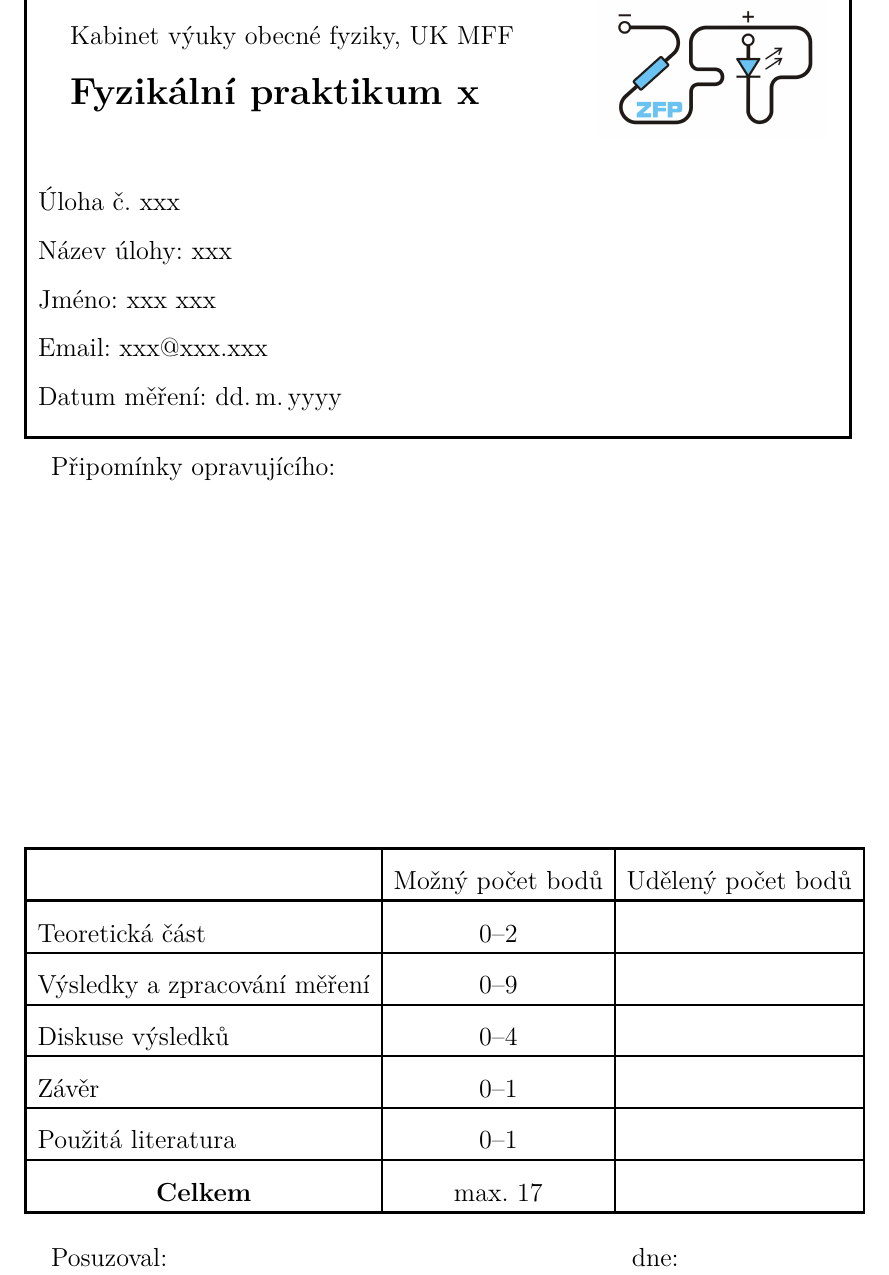
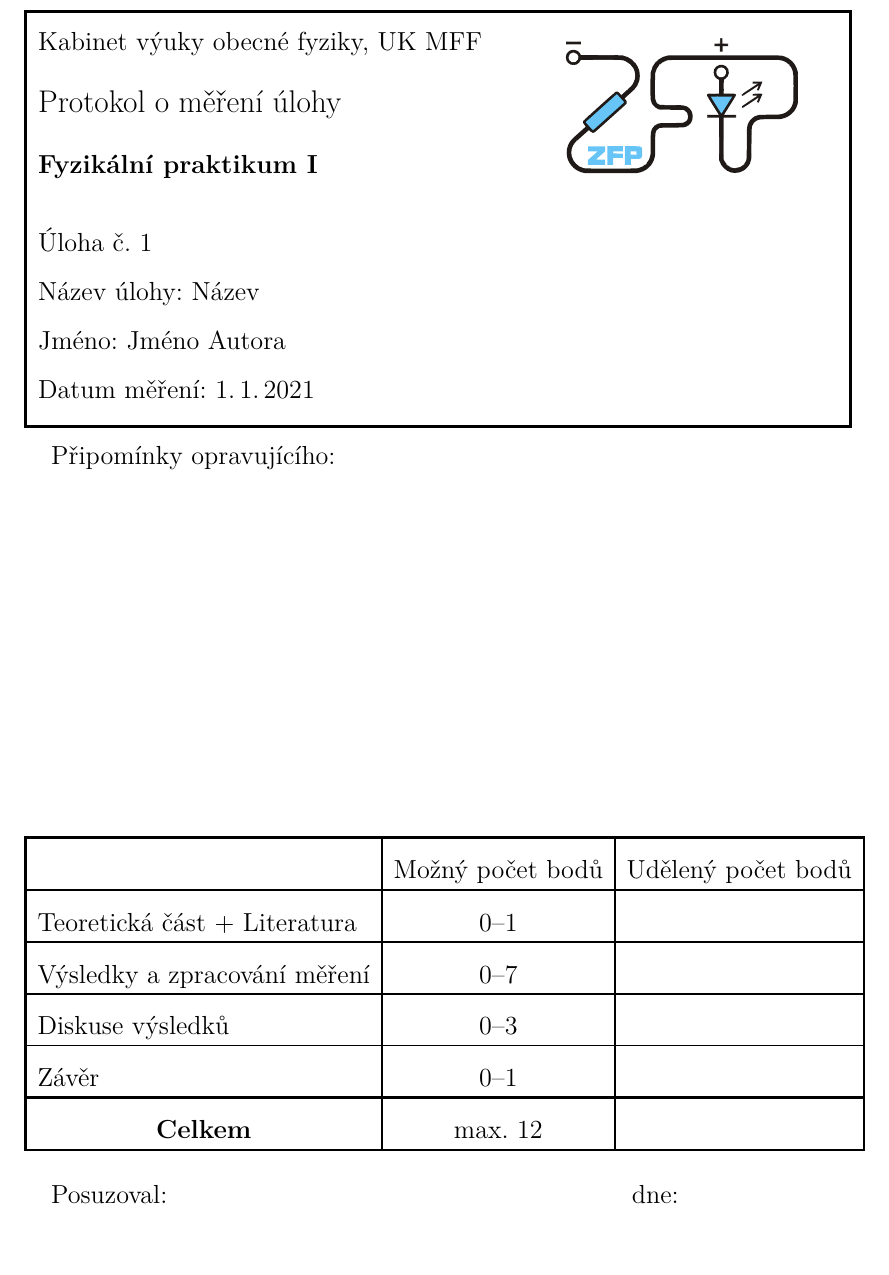
Before and after one commit to vojtechpleskot/physicslabreport, a LaTeX document (main.tex, which reads title_page.tex): part of page 1 of 5, cut so that both start at the same text, the shorter picture padded with empty space. Compiled offline with pdfLaTeX.

Commit message:
updating the title page to the template provided at the Praktikum web page

```diff
--- a/main.tex
+++ b/main.tex
@@ -1,4 +1,17 @@
-\documentclass[10pt,a4paper]{article}
+\documentclass{prepareprotokol}
+
+
+%-------------------- INFORMACE NA PREDNI STRANE PROTOKOLU ------------------------
+
+\praktikum{I} %číslo praktika (I, II, III, nebo IV)
+\autor{Jméno Autora} %jméno autora
+\datum{1.\,1.\,2021} %datum měření
+\cislo{1} %číslo úlohy
+\nazev{Název} %název úlohy
+
+%----------------------------------------------------------------------------------
+
+
 \usepackage[utf8]{inputenc}
 \usepackage[czech]{babel} % použijte "slovak" namísto "czech", pokud píšete slovensky
 \usepackage[T1]{fontenc}
@@ -6,12 +19,6 @@
 \usepackage{lmodern}
 \usepackage[top = 2cm, bottom = 2cm, left = 2cm, right = 2cm]{geometry}
 
-
-%For title page
-\usepackage{titlesec}
-\usepackage{setspace} %Rámeček nahoře
-\usepackage{framed} %Rámeček nahoře
-\usepackage{array} %Tabulka dole
 
 \usepackage{caption}
 \usepackage{subcaption}
@@ -52,26 +59,8 @@
 
 
 
-%-------------------- INFORMACE NA PREDNI STRANE PROTOKOLU ------------------------
-%CISLO PRAKTIKA
-\newcommand\cisloPraktika{x} % I, II, III, nebo IV
-%JMENO
-\newcommand\jmeno{xxx xxx}
-%MAIL
-\newcommand\mail{xxx@xxx.xxx}
-
-%NÁZEV ÚLOHY
-\newcommand\nazevUlohy{xxx}
-%ČÍSLO ÚLOHY
-\newcommand\cisloUlohy{xxx}
-%DATUM MERENI
-\newcommand\datumMereni{dd.\,m.\,yyyy} %format: 30.\,9.\,2021
-%----------------------------------------------------------------------------------
-
-
 \begin{document}
-\input{title_page.tex}
-
+\maketitle
 % Následující dva řádky před přípravou protokolu zakomentujte, nebo vymažte!!!
 \section{Ukázky}
 \input{sections/ukazky.tex}
--- a/title_page.tex
+++ /dev/null
@@ -1,83 +0,0 @@
-\thispagestyle{empty}
-\newgeometry{top = 2.5cm, bottom = 0cm, left = 2.5cm, right = 3cm}
-
-{%T tomto je uzavřena celá titulka
-%Tloušťka rámečku
-\setlength{\fboxrule}{1.5pt}
-
-\noindent
-\framebox{
-\begin{minipage}{\textwidth}
-\setlength{\parindent}{17.62482 pt}
-\phantom{d}
-
-\begin{minipage}{0.6\textwidth}
-{
-\Large Kabinet výuky obecné fyziky, UK MFF\\
-}
-\vspace*{0.2cm}
-
-{
-\bfseries
-\huge Fyzikální praktikum \cisloPraktika%ČÍSLO
-}
-\end{minipage}
-\begin{minipage}{0.4\textwidth}
-\begin{center}
-\includegraphics[width=4.5cm]{ZFP.jpg}
-\end{center}
-\end{minipage}\\\\
-
-%\vspace*{0.5cm}
-
-{
-\setstretch{1.5}
-\Large
-\noindent
-Úloha č. \cisloUlohy%Číslo
-
-\noindent
-Název úlohy: \nazevUlohy%Název
-
-\noindent
-Jméno: \jmeno%Jméno
-
-\noindent
-Email: \mail%Mail
-
-\noindent
-Datum měření: \datumMereni%Datum
-
-\phantom{d}
-}
-\end{minipage}
-}
-%Konec horního rámečku
-
-{
-\phantom{d}
-
-\Large
-Připomínky opravujícího:\\
-\vspace*{6.75cm}
-}
-
-\newcommand{\linka}{\noalign{\hrule height 1pt}}
-\newcommand{\linkadva}{\noalign{\hrule height 1.5pt}}
-\setlength\extrarowheight{9.5pt}
-\Large
-\noindent
-\begin{tabular}{!{\vrule width 1.5pt} l !{\vrule width 1pt} c !{\vrule width 1pt} c !{\vrule width 1.5pt}}
-\linkadva
-   & Možný počet bodů & Udělený počet bodů \\\linkadva
-  Teoretická část & 0--2 &  \\\linka
-  Výsledky a zpracování měření & 0--9 &  \\\linka
-  Diskuse výsledků & 0--4 &  \\\linka
-  Závěr & 0--1 &  \\\linka
-  Použitá literatura & 0--1 &  \\\linkadva
-  \hspace*{\fill} \textbf{Celkem} \hspace*{\fill}& max. 17 &  \\
-\linkadva
-\end{tabular}
-\phantom{d}
-
-Posuzoval: \hspace*{\fill}dne:~~~~~~~~~~~~~~~~~
```
Also changed, not shown: prepareprotokol.cls (added, +126 -0 lines), ZFP.jpg (deleted), ZFP.pdf (added), title_page.tex (5 more changed lines).
